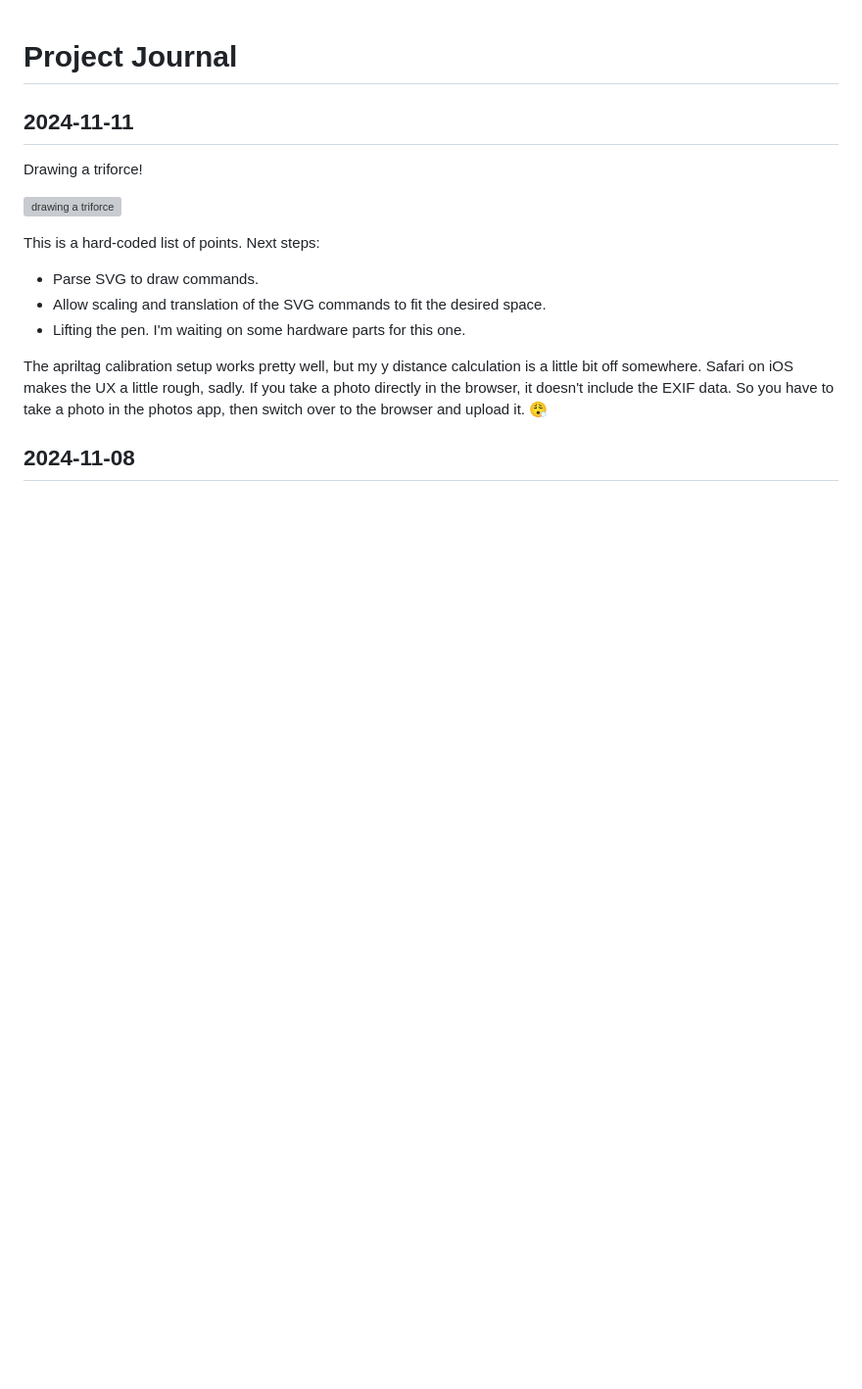
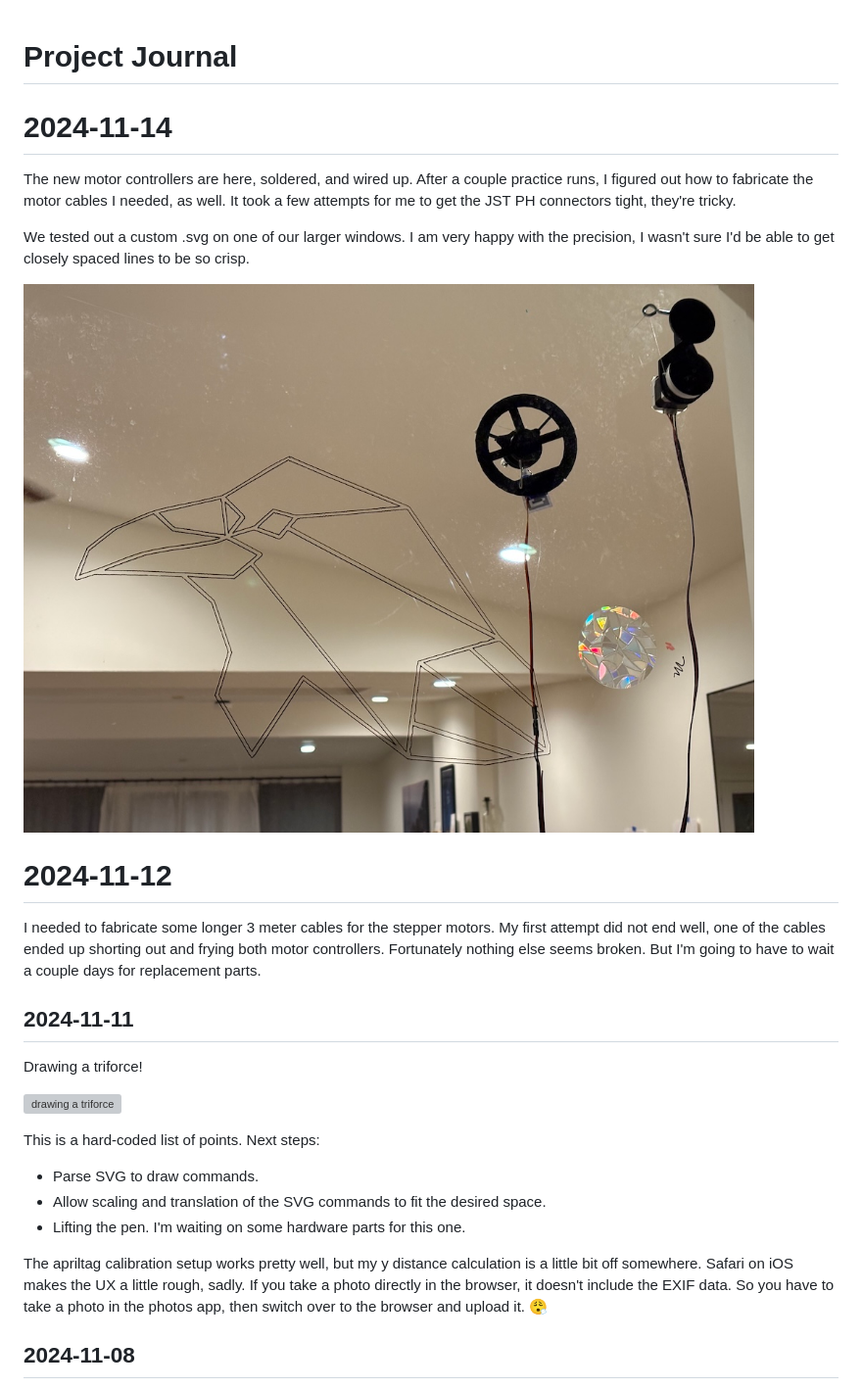
Before and after one commit to codekitchen/drawbot, a Markdown page: JOURNAL.md, the part around the change. Shown: that part at 98% size. GitHub-like rendering; pictures changed too: images/crow.jpeg (added); blank space fills up the shorter version; grey boxes are pictures that could not be loaded.

Commit message:
journal update
success!

```diff
--- a/JOURNAL.md
+++ b/JOURNAL.md
@@ -1,4 +1,16 @@
 # Project Journal
+
+# 2024-11-14
+
+The new motor controllers are here, soldered, and wired up. After a couple practice runs, I figured out how to fabricate the motor cables I needed, as well. It took a few attempts for me to get the JST PH connectors tight, they're tricky.
+
+We tested out a custom .svg on one of our larger windows. I am very happy with the precision, I wasn't sure I'd be able to get closely spaced lines to be so crisp.
+
+![drawbot drew a crow](images/crow.jpeg)
+
+# 2024-11-12
+
+I needed to fabricate some longer 3 meter cables for the stepper motors. My first attempt did not end well, one of the cables ended up shorting out and frying both motor controllers. Fortunately nothing else seems broken. But I'm going to have to wait a couple days for replacement parts.
 
 ## 2024-11-11
 
```
